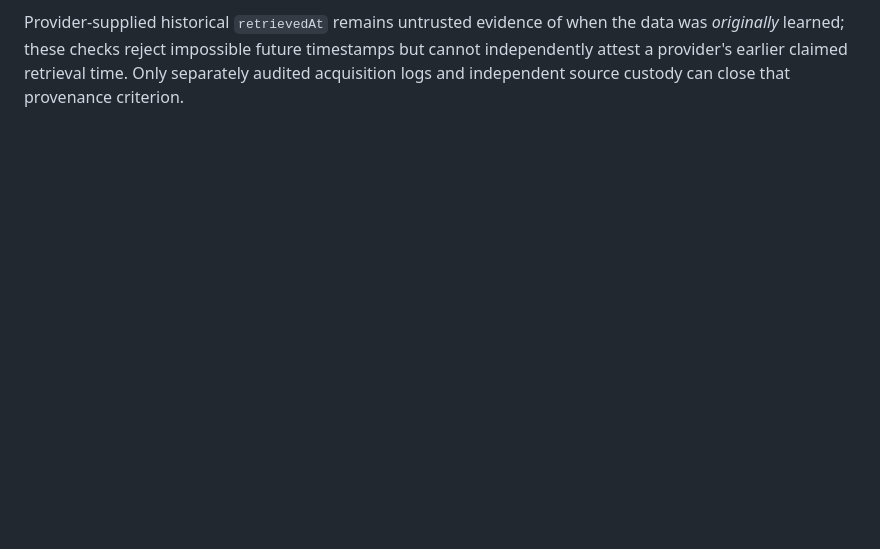
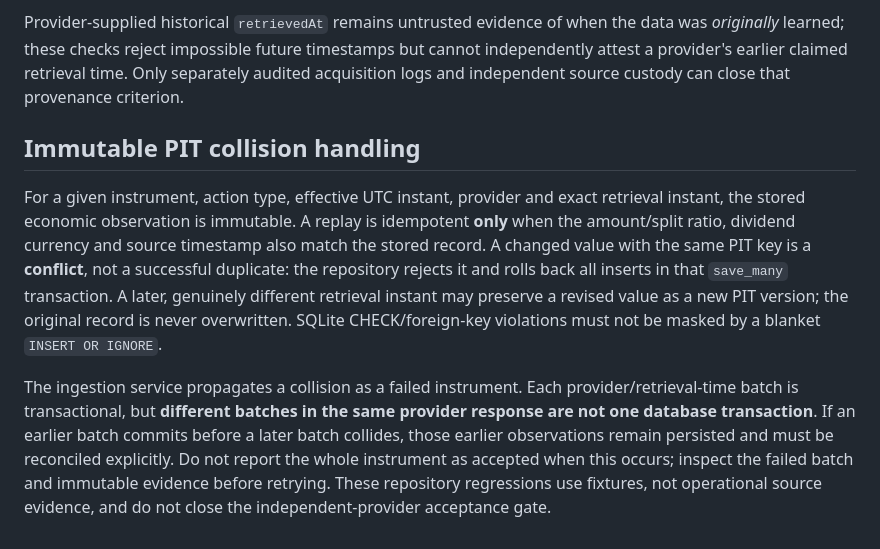
Before and after one commit to antoniomartinalbacetepresa-web/athena-platfotm, a Markdown page: docs/acceptance/corporate_action_operational_export.md, the part around the change. Drawn GitHub-style; blank space fills up the shorter version.

Commit message:
docs(corporate-actions): record immutable PIT collision and batch boundaries

```diff
--- a/docs/acceptance/corporate_action_operational_export.md
+++ b/docs/acceptance/corporate_action_operational_export.md
@@ -98,3 +98,25 @@ the data was *originally* learned; these checks reject impossible future
 timestamps but cannot independently attest a provider's earlier claimed
 retrieval time. Only separately audited acquisition logs and independent
 source custody can close that provenance criterion.
+
+
+## Immutable PIT collision handling
+
+For a given instrument, action type, effective UTC instant, provider and exact
+retrieval instant, the stored economic observation is immutable. A replay is
+idempotent **only** when the amount/split ratio, dividend currency and source
+timestamp also match the stored record. A changed value with the same PIT key
+is a **conflict**, not a successful duplicate: the repository rejects it and
+rolls back all inserts in that `save_many` transaction. A later, genuinely
+different retrieval instant may preserve a revised value as a new PIT version;
+the original record is never overwritten. SQLite CHECK/foreign-key violations
+must not be masked by a blanket `INSERT OR IGNORE`.
+
+The ingestion service propagates a collision as a failed instrument. Each
+provider/retrieval-time batch is transactional, but **different batches in the
+same provider response are not one database transaction**. If an earlier batch
+commits before a later batch collides, those earlier observations remain
+persisted and must be reconciled explicitly. Do not report the whole instrument
+as accepted when this occurs; inspect the failed batch and immutable evidence
+before retrying. These repository regressions use fixtures, not operational
+source evidence, and do not close the independent-provider acceptance gate.
```
